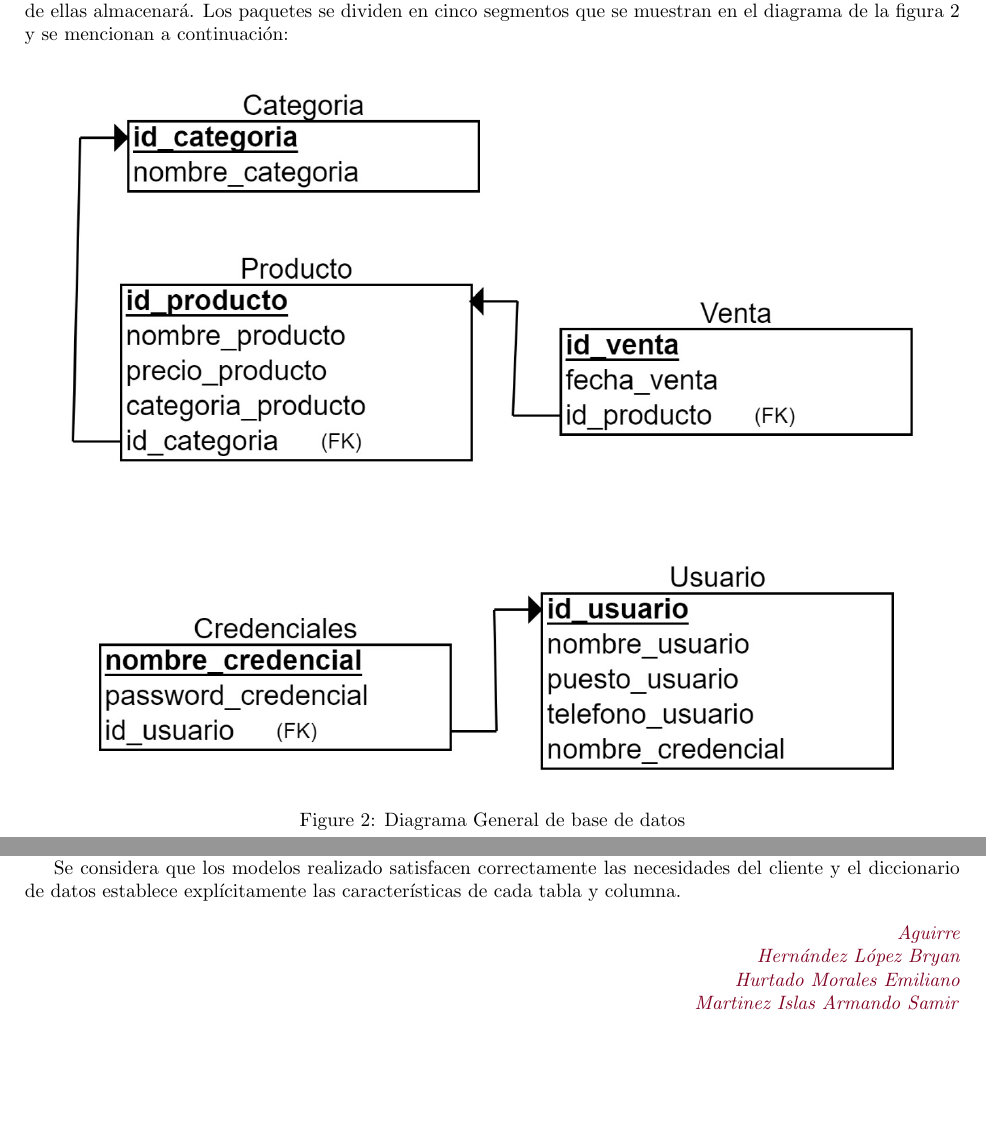
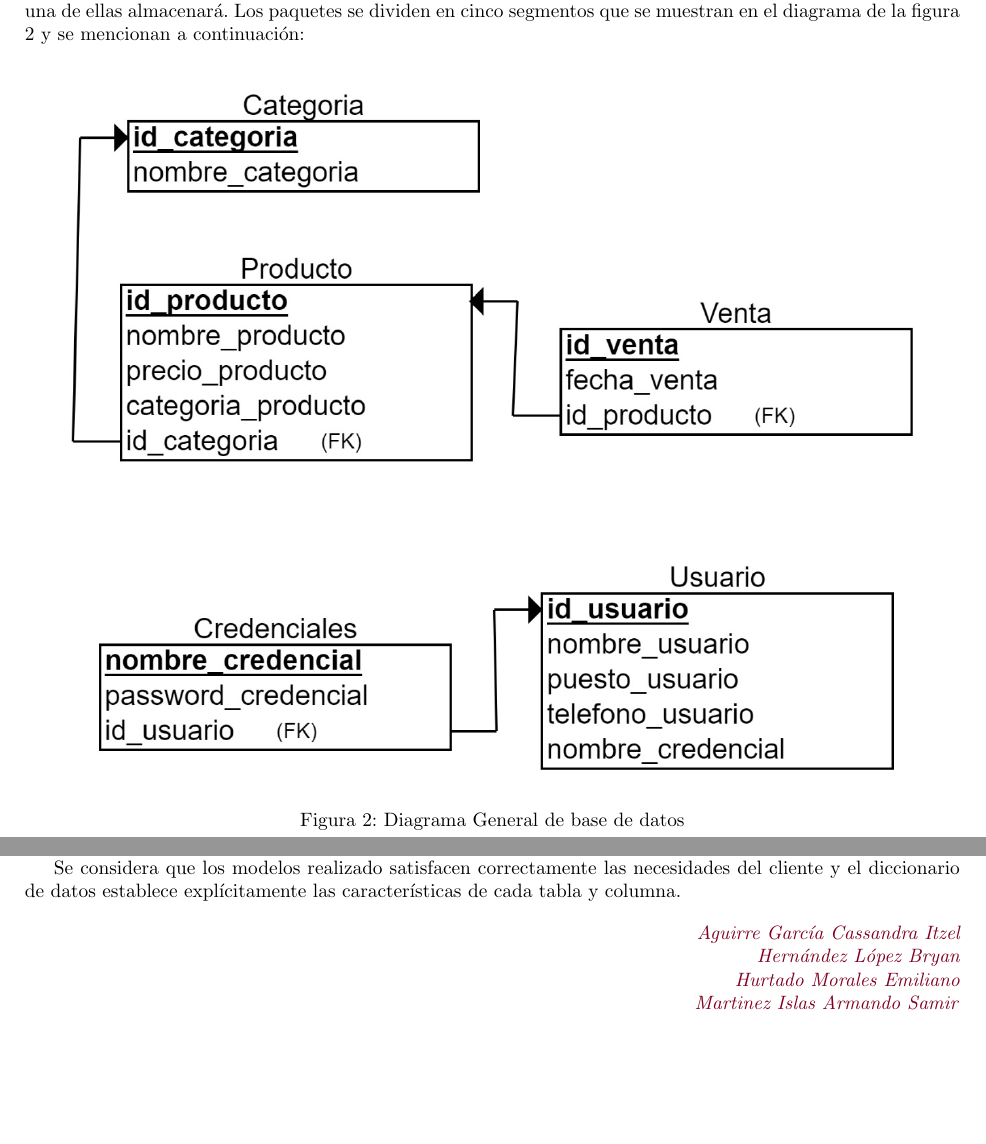
Before and after one commit to EmiHurtado/Meta-TDAW, a LaTeX document (Reporte.tex): two parts of pages 7 and 10 of 11, joined at a grey line, cut so that both start at the same text. Compiled offline with pdfLaTeX.

Commit message:
Pulido extra. 18/03

```diff
--- a/Reporte.tex
+++ b/Reporte.tex
@@ -13,6 +13,7 @@
 \usepackage{color}
 \usepackage{float}
 \usepackage{lipsum}
+\usepackage[spanish]{babel}
 
 \definecolor{colorIPN}{rgb}{0.5, 0.0,0.13}
 \definecolor{colorESCOM}{rgb}{0.0, 0.5,1.0}
@@ -217,7 +218,7 @@ Se considera que los modelos realizado satisfacen correctamente las necesidades
 \color{colorIPN}{
 	\begin{flushright}
 		\textit{
-			Aguirre\\
+			Aguirre García Cassandra Itzel\\
 			Hernández López Bryan\\
 			Hurtado Morales Emiliano\\
 			Martinez Islas Armando Samir
```
Also changed, not shown: Reporte.pdf, 5 other files.
